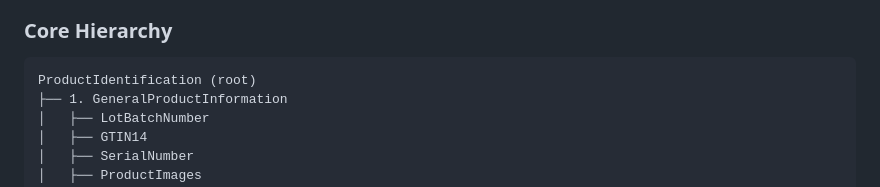
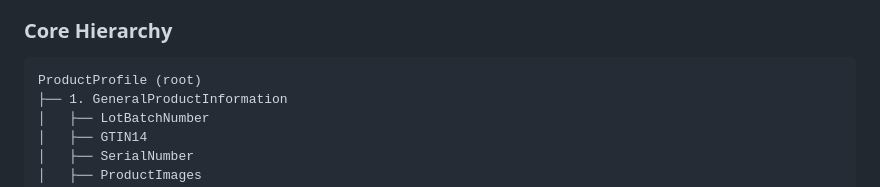
Before and after one commit to CE-RISE-models/product-profile, a Markdown page: README.md, the part around the change. Drawn GitHub-style.

````diff
--- a/README.md
+++ b/README.md
@@ -24,7 +24,7 @@ Dynamic supply chain events, lifecycle tracking, and real-time traceability are
 ### Core Hierarchy
 
 ```
-ProductIdentification (root)
+ProductProfile (root)
 ├── 1. GeneralProductInformation
 │   ├── LotBatchNumber
 │   ├── GTIN14
````
